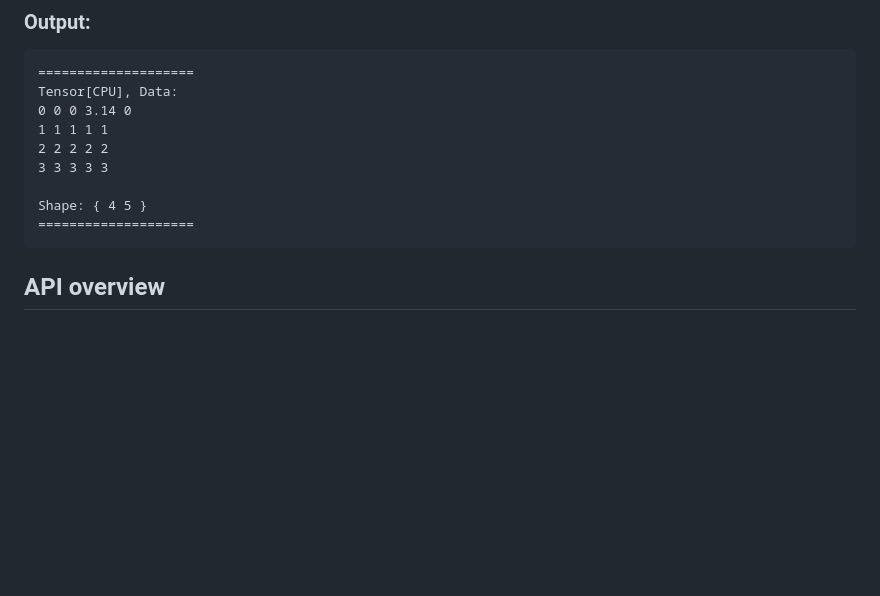
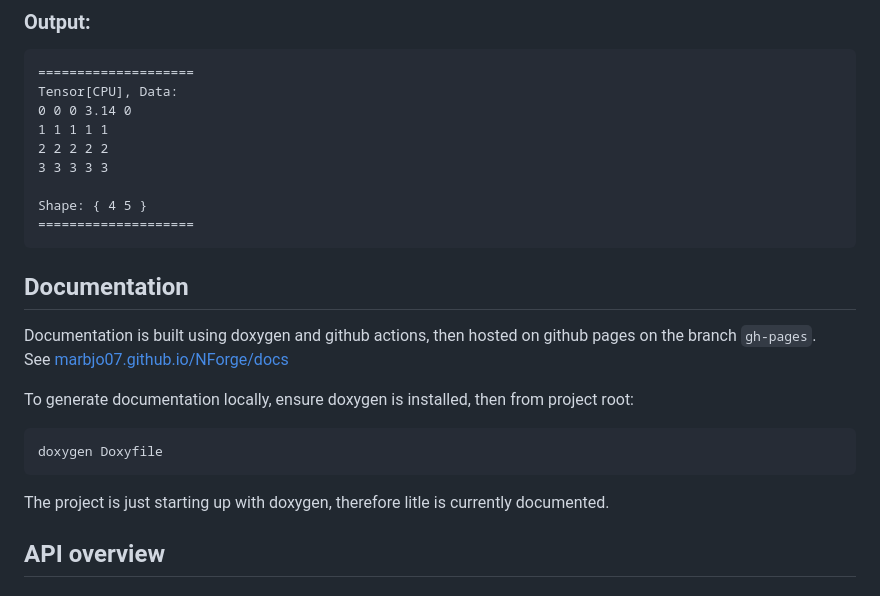
Before and after one commit to Marbjo07/NForge, a Markdown page: README.md, the part around the change. GitHub-like rendering; blank space fills up the shorter version.

Commit message:
docs: add documentation section

````diff
--- a/README.md
+++ b/README.md
@@ -58,6 +58,18 @@ Tensor[CPU], Data:
 Shape: { 4 5 }
 ====================
 ```
+
+## Documentation
+
+Documentation is built using doxygen and github actions, then hosted on github pages on the branch `gh-pages`.
+See [marbjo07.github.io/NForge/docs](marbjo07.github.io/NForge/docs)
+
+To generate documentation locally, ensure doxygen is installed, then from project root:
+``` bash
+doxygen Doxyfile
+```
+
+The project is just starting up with doxygen, therefore litle is currently documented.
 
 
 ## API overview
````
